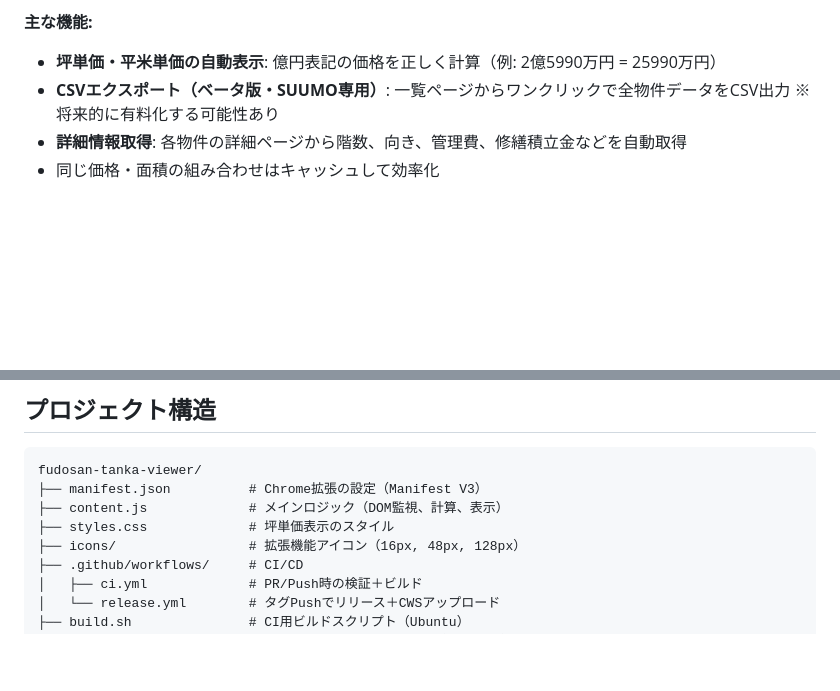
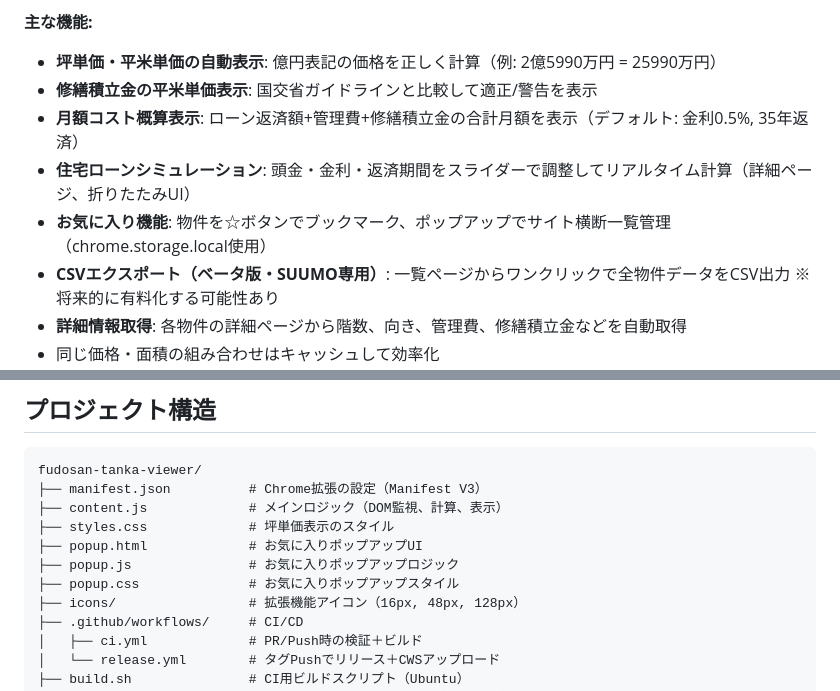
Before and after one commit to okuo/fudosan-tanka-viewer, a Markdown page: CLAUDE.md, 2 parts joined by grey strips. Rendered like a GitHub page; blank space fills up the shorter version.

```diff
--- a/CLAUDE.md
+++ b/CLAUDE.md
@@ -28,6 +28,10 @@ This file provides guidance to Claude Code (claude.ai/code) when working with co
 
 **主な機能:**
 - **坪単価・平米単価の自動表示**: 億円表記の価格を正しく計算（例: 2億5990万円 = 25990万円）
+- **修繕積立金の平米単価表示**: 国交省ガイドラインと比較して適正/警告を表示
+- **月額コスト概算表示**: ローン返済額+管理費+修繕積立金の合計月額を表示（デフォルト: 金利0.5%, 35年返済）
+- **住宅ローンシミュレーション**: 頭金・金利・返済期間をスライダーで調整してリアルタイム計算（詳細ページ、折りたたみUI）
+- **お気に入り機能**: 物件を☆ボタンでブックマーク、ポップアップでサイト横断一覧管理（chrome.storage.local使用）
 - **CSVエクスポート（ベータ版・SUUMO専用）**: 一覧ページからワンクリックで全物件データをCSV出力 ※将来的に有料化する可能性あり
 - **詳細情報取得**: 各物件の詳細ページから階数、向き、管理費、修繕積立金などを自動取得
 - 同じ価格・面積の組み合わせはキャッシュして効率化
@@ -42,6 +46,9 @@ fudosan-tanka-viewer/
 ├── manifest.json          # Chrome拡張の設定（Manifest V3）
 ├── content.js             # メインロジック（DOM監視、計算、表示）
 ├── styles.css             # 坪単価表示のスタイル
+├── popup.html             # お気に入りポップアップUI
+├── popup.js               # お気に入りポップアップロジック
+├── popup.css              # お気に入りポップアップスタイル
 ├── icons/                 # 拡張機能アイコン（16px, 48px, 128px）
 ├── .github/workflows/     # CI/CD
 │   ├── ci.yml             # PR/Push時の検証＋ビルド
```
Also changed, not shown: other parts of CLAUDE.md (+54 -0 lines).
